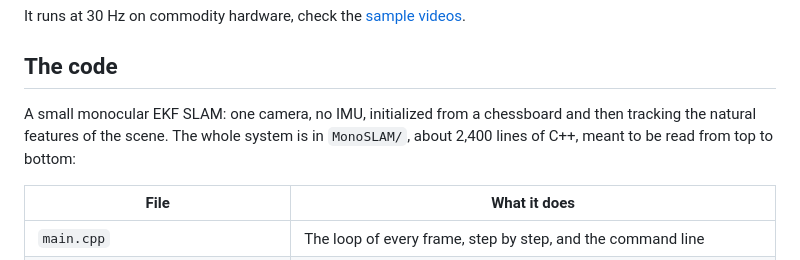
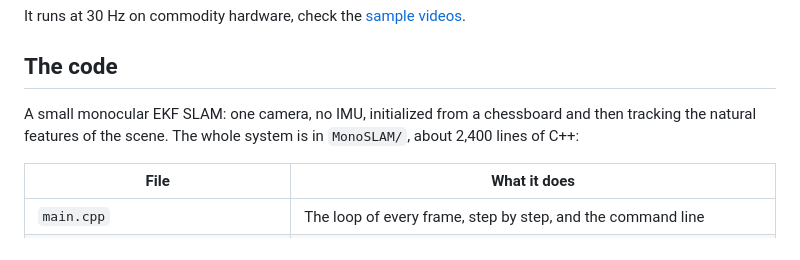
Before and after one commit to marcromani/MonoSLAM, a Markdown page: README.md, the part around the change. Drawn GitHub-style.

```diff
--- a/README.md
+++ b/README.md
@@ -9,8 +9,7 @@ It runs at 30 Hz on commodity hardware, check the [sample videos](https://www.yo
 ## The code
 
 A small monocular EKF SLAM: one camera, no IMU, initialized from a chessboard and then tracking
-the natural features of the scene. The whole system is in `MonoSLAM/`, about 2,400 lines of C++,
-meant to be read from top to bottom:
+the natural features of the scene. The whole system is in `MonoSLAM/`, about 2,400 lines of C++:
 
 | File | What it does |
 |---|---|
```
